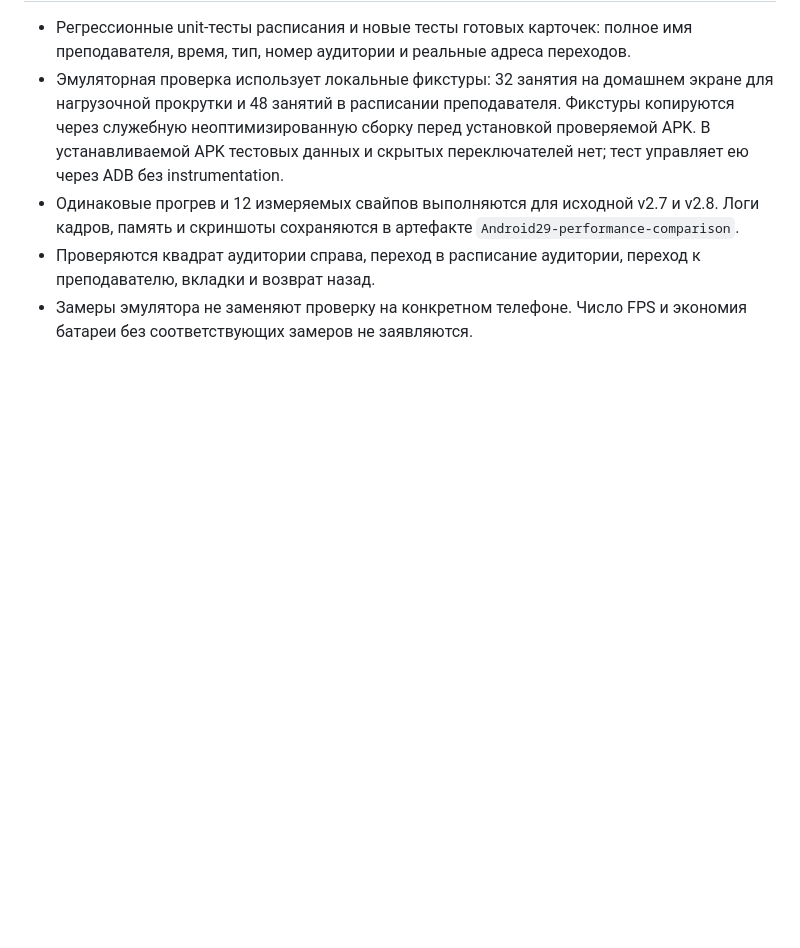
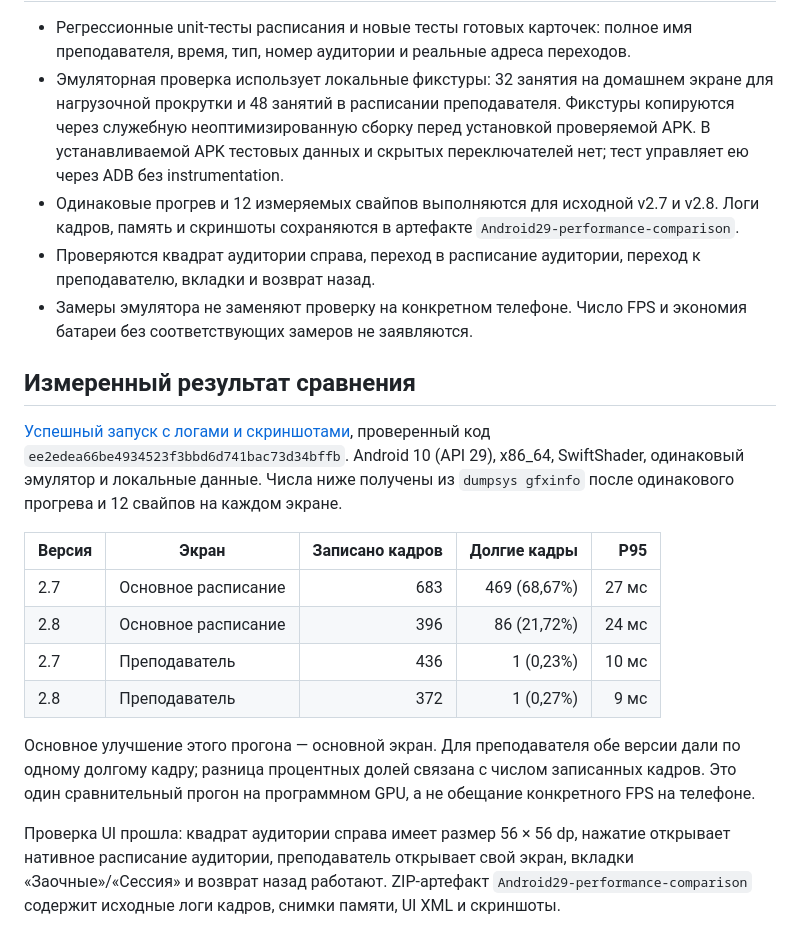
Before and after one commit to zftsh2035-boop/NSPUWidget, a Markdown page: RELEASE_NOTES_v2.8.md, the part around the change. GitHub-like rendering; blank space fills up the shorter version.

Commit message:
docs(v2.8): record measured scroll improvement and passed native navigation checks

```diff
--- a/RELEASE_NOTES_v2.8.md
+++ b/RELEASE_NOTES_v2.8.md
@@ -27,3 +27,18 @@
 - Одинаковые прогрев и 12 измеряемых свайпов выполняются для исходной v2.7 и v2.8. Логи кадров, память и скриншоты сохраняются в артефакте `Android29-performance-comparison`.
 - Проверяются квадрат аудитории справа, переход в расписание аудитории, переход к преподавателю, вкладки и возврат назад.
 - Замеры эмулятора не заменяют проверку на конкретном телефоне. Число FPS и экономия батареи без соответствующих замеров не заявляются.
+
+## Измеренный результат сравнения
+
+[Успешный запуск с логами и скриншотами](https://github.com/zftsh2035-boop/NSPUWidget/actions/runs/39349797829), проверенный код `ee2edea66be4934523f3bbd6d741bac73d34bffb`. Android 10 (API 29), x86_64, SwiftShader, одинаковый эмулятор и локальные данные. Числа ниже получены из `dumpsys gfxinfo` после одинакового прогрева и 12 свайпов на каждом экране.
+
+| Версия | Экран | Записано кадров | Долгие кадры | P95 |
+|---|---|---:|---:|---:|
+| 2.7 | Основное расписание | 683 | 469 (68,67%) | 27 мс |
+| 2.8 | Основное расписание | 396 | 86 (21,72%) | 24 мс |
+| 2.7 | Преподаватель | 436 | 1 (0,23%) | 10 мс |
+| 2.8 | Преподаватель | 372 | 1 (0,27%) | 9 мс |
+
+Основное улучшение этого прогона — основной экран. Для преподавателя обе версии дали по одному долгому кадру; разница процентных долей связана с числом записанных кадров. Это один сравнительный прогон на программном GPU, а не обещание конкретного FPS на телефоне.
+
+Проверка UI прошла: квадрат аудитории справа имеет размер 56 × 56 dp, нажатие открывает нативное расписание аудитории, преподаватель открывает свой экран, вкладки «Заочные»/«Сессия» и возврат назад работают. ZIP-артефакт `Android29-performance-comparison` содержит исходные логи кадров, снимки памяти, UI XML и скриншоты.
```
